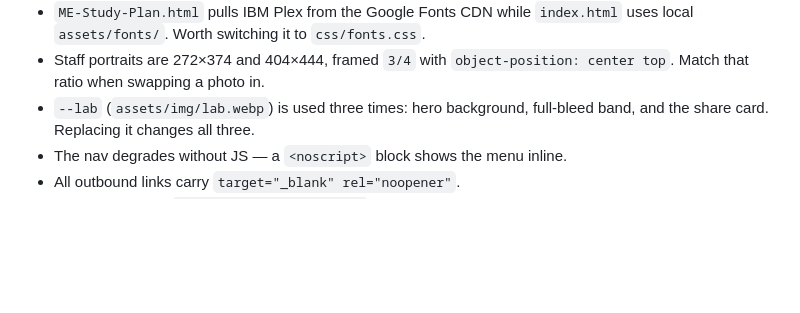
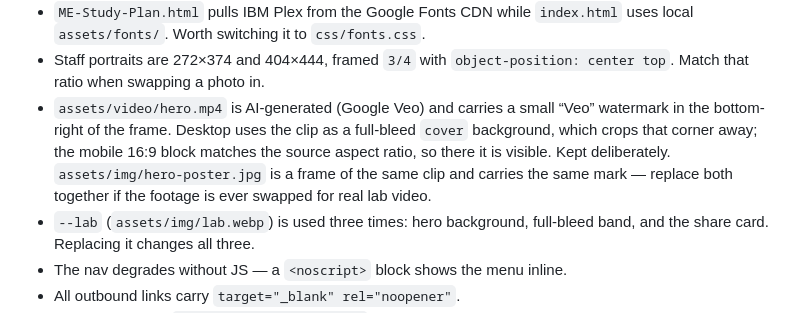
Before and after one commit to krissanaR/me-nsru, a Markdown page: README.md, the part around the change. Rendered like a GitHub page; blank space fills up the shorter version.

Commit message:
บันทึกที่มาของ hero.mp4 ใน README
คลิปสร้างด้วย Google Veo และมีลายน้ำที่มุมขวาล่าง เดสก์ท็อปใช้เป็น
background แบบ cover จึงครอปมุมนั้นทิ้ง ส่วนกล่อง 16:9 บนมือถือมีอัตราส่วน
ตรงกับต้นฉบับจึงเห็น — คงไว้ตามที่ตัดสินใจ บันทึกไว้กันสับสนตอนแก้ต่อ
และ hero-poster.jpg เป็นเฟรมจากคลิปเดียวกัน ต้องเปลี่ยนพร้อมกัน

Co-Authored-By: Claude Opus 5 <noreply@anthropic.com>

```diff
--- a/README.md
+++ b/README.md
@@ -212,6 +212,13 @@ and commit a `site/CNAME` file containing just the hostname.
   `index.html` uses local `assets/fonts/`. Worth switching it to `css/fonts.css`.
 - Staff portraits are 272×374 and 404×444, framed `3/4` with
   `object-position: center top`. Match that ratio when swapping a photo in.
+- `assets/video/hero.mp4` is AI-generated (Google Veo) and carries a small
+  “Veo” watermark in the bottom-right of the frame. Desktop uses the clip as a
+  full-bleed `cover` background, which crops that corner away; the mobile 16:9
+  block matches the source aspect ratio, so there it is visible. Kept
+  deliberately. `assets/img/hero-poster.jpg` is a frame of the same clip and
+  carries the same mark — replace both together if the footage is ever swapped
+  for real lab video.
 - `--lab` (`assets/img/lab.webp`) is used three times: hero background,
   full-bleed band, and the share card. Replacing it changes all three.
 - The nav degrades without JS — a `<noscript>` block shows the menu inline.
```
